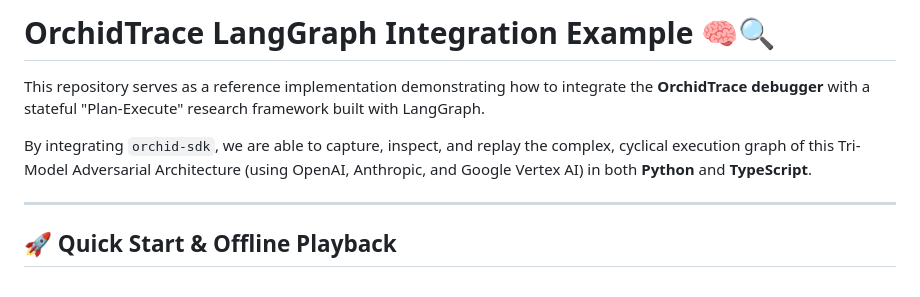
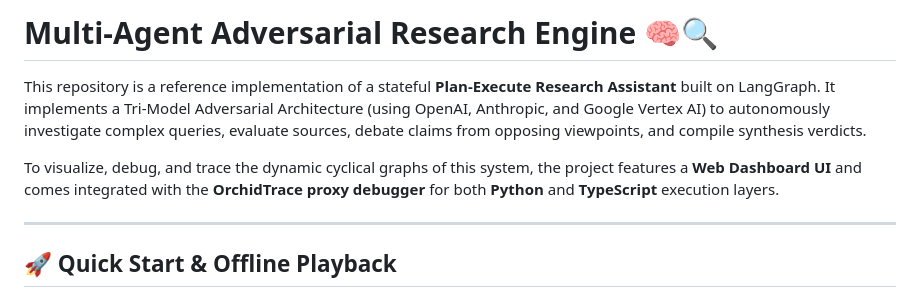
Before and after one commit to mario-guerra/langgraph_example, a Markdown page: README.md, the part around the change. Rendered like a GitHub page.

Commit message:
docs: refocus README around the adversarial research engine itself

```diff
--- a/README.md
+++ b/README.md
@@ -1,8 +1,8 @@
-# OrchidTrace LangGraph Integration Example 🧠🔍
+# Multi-Agent Adversarial Research Engine 🧠🔍
 
-This repository serves as a reference implementation demonstrating how to integrate the **OrchidTrace debugger** with a stateful "Plan-Execute" research framework built with LangGraph.
+This repository is a reference implementation of a stateful **Plan-Execute Research Assistant** built on LangGraph. It implements a Tri-Model Adversarial Architecture (using OpenAI, Anthropic, and Google Vertex AI) to autonomously investigate complex queries, evaluate sources, debate claims from opposing viewpoints, and compile synthesis verdicts.
 
-By integrating `orchid-sdk`, we are able to capture, inspect, and replay the complex, cyclical execution graph of this Tri-Model Adversarial Architecture (using OpenAI, Anthropic, and Google Vertex AI) in both **Python** and **TypeScript**.
+To visualize, debug, and trace the dynamic cyclical graphs of this system, the project features a **Web Dashboard UI** and comes integrated with the **OrchidTrace proxy debugger** for both **Python** and **TypeScript** execution layers.
 
 ---
 
```
